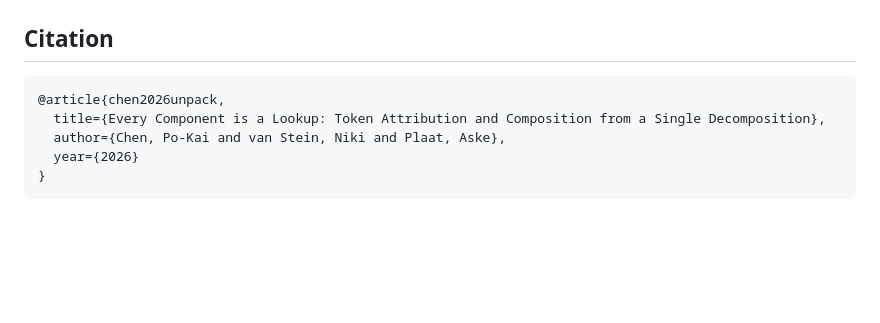
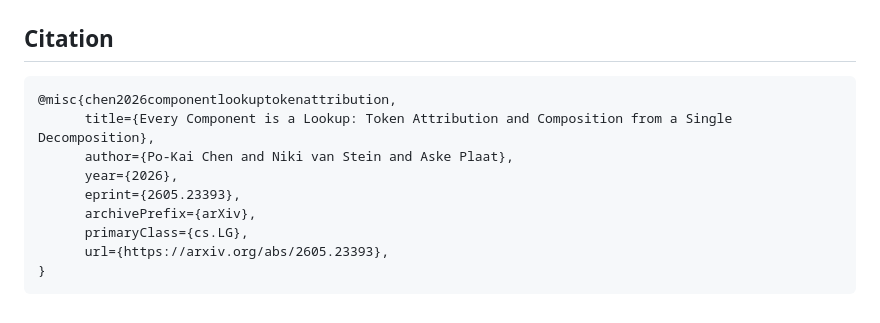
Before and after one commit to Fun-Cry/unpacklm, a Markdown page: README.md, the part around the change. Rendered like a GitHub page; blank space fills up the shorter version.

Commit message:
add arxiv bib to readme

````diff
--- a/README.md
+++ b/README.md
@@ -204,9 +204,13 @@ from unpack.core.prep import _prepare_trace_inputs
 ## Citation
 
 ```bibtex
-@article{chen2026unpack,
-  title={Every Component is a Lookup: Token Attribution and Composition from a Single Decomposition},
-  author={Chen, Po-Kai and van Stein, Niki and Plaat, Aske},
-  year={2026}
+@misc{chen2026componentlookuptokenattribution,
+      title={Every Component is a Lookup: Token Attribution and Composition from a Single Decomposition},
+      author={Po-Kai Chen and Niki van Stein and Aske Plaat},
+      year={2026},
+      eprint={2605.23393},
+      archivePrefix={arXiv},
+      primaryClass={cs.LG},
+      url={https://arxiv.org/abs/2605.23393},
 }
 ```
````
